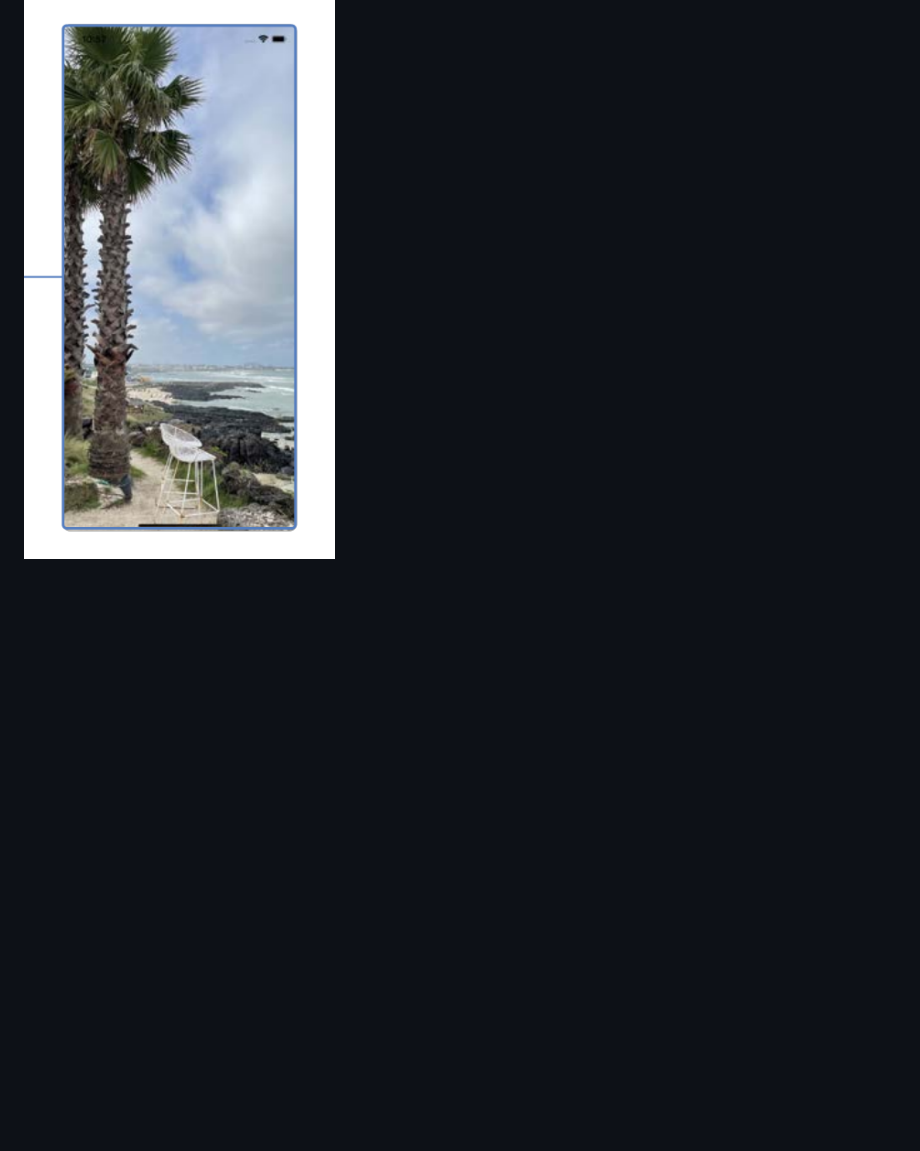
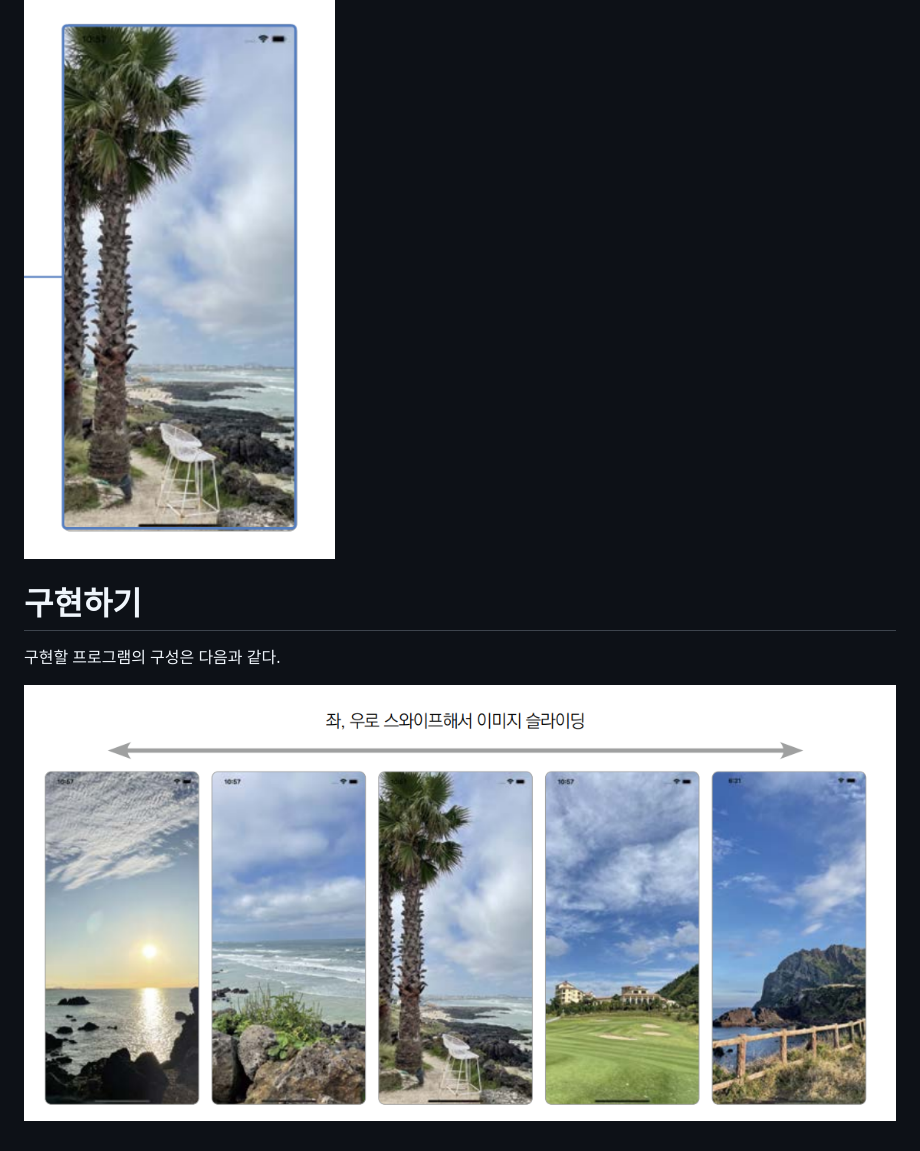
Before and after one commit to akm4545/Flutter-Programming, a Markdown page: chapter9/README.MD, the part around the change. Rendered like a GitHub page; pictures changed too: chapter9/image/img8.png (added); blank space fills up the shorter version.

Commit message:
chapter9

```diff
--- a/chapter9/README.MD
+++ b/chapter9/README.MD
@@ -120,3 +120,8 @@ lib -> main.dart
 이번 프로젝트의 레이아웃은 좌우로 위젯을 스와이프할 수 있는 PageView 하나로 구성되어 있다.
 
 ![img.png](image/img7.png)
+
+# **구현하기**
+구현할 프로그램의 구성은 다음과 같다.
+
+![img.png](image/img8.png)
```
